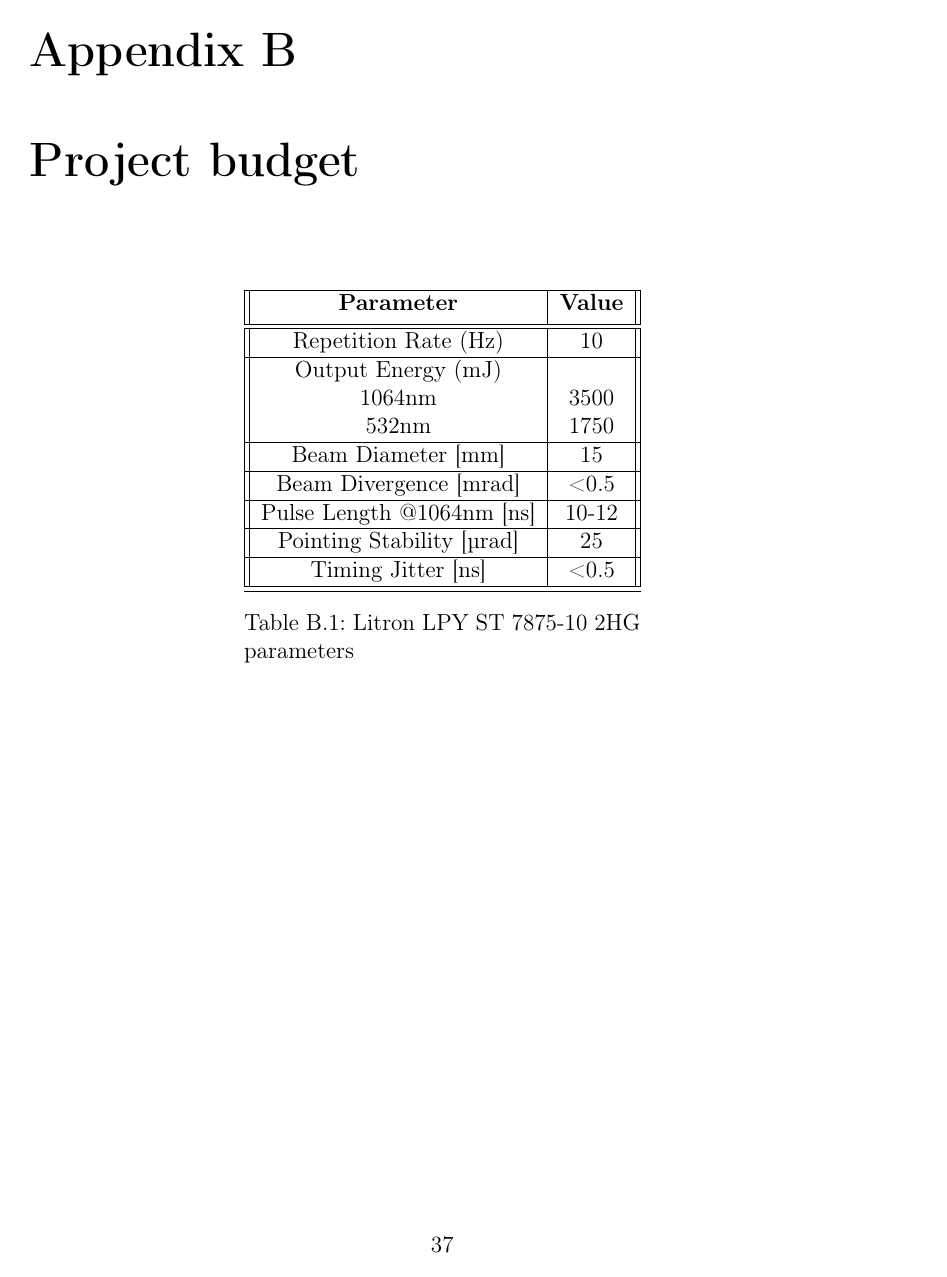
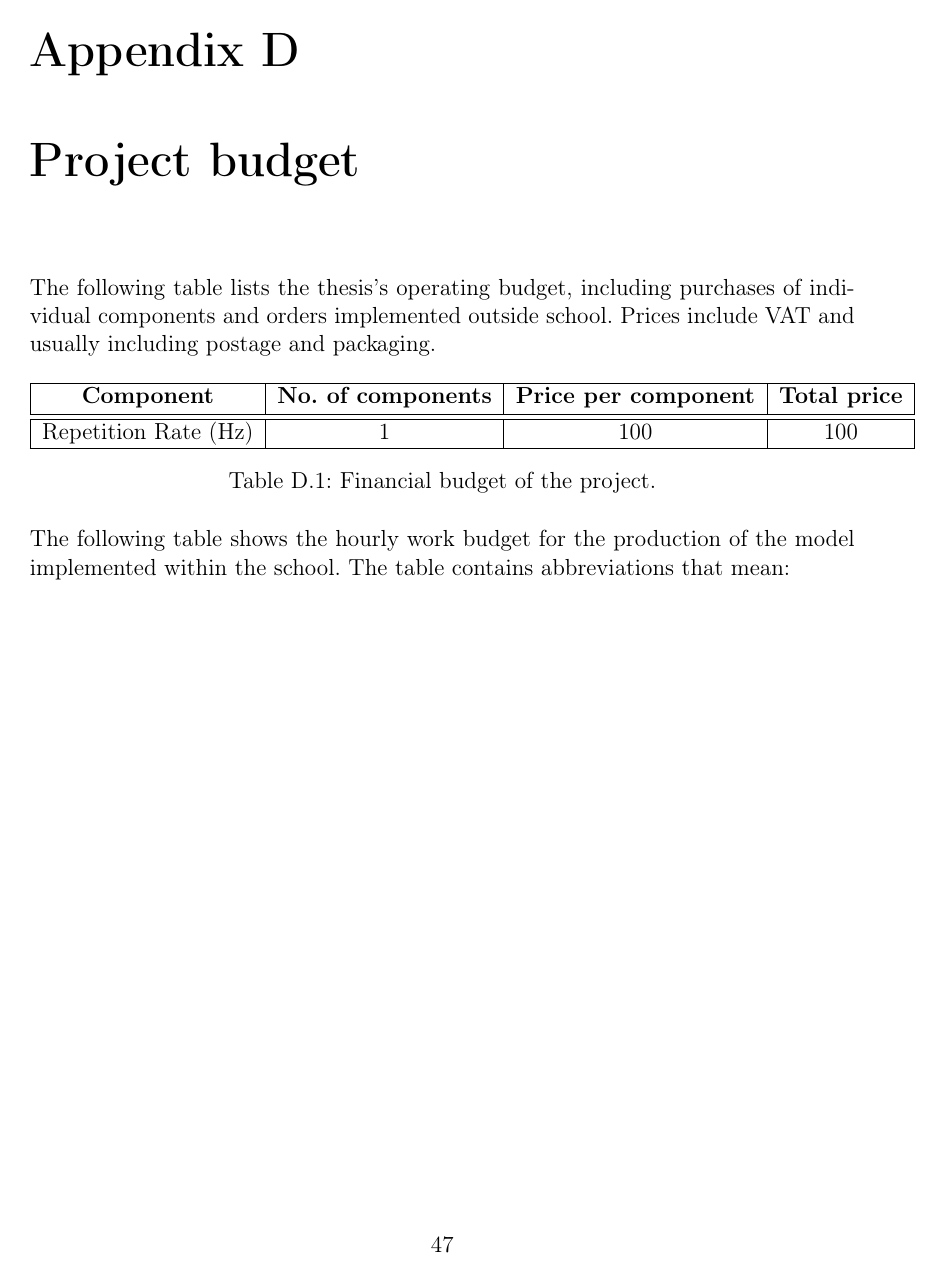
Before and after one commit to frosty1989/AP_2021_02, a LaTeX thesis (main.tex, which reads appendices/project_budget.tex, project_budget.tex): page 37 of 43 before the commit and page 47 of 53 after it. Compiled offline with pdfLaTeX.

Commit message:
Cleaned up the structure, added some appendices.

```diff
--- /dev/null
+++ b/appendices/project_budget.tex
@@ -0,0 +1,22 @@
+The following table lists the thesis's operating budget, including purchases of individual components and orders implemented outside school. Prices include VAT and usually including postage and packaging.
+
+\begin{table}[h!]
+
+
+        \begin{tabular}{|c | c | c | c |}
+        \hline
+            \textbf{Component} & \textbf{No. of components} & \textbf{Price per component} & \textbf{Total price}\\ [0.25ex]
+        \hline\hline
+        Repetition Rate (Hz) & 1 & 100 & 100  \\
+        \hline
+
+        \hline
+        \end{tabular}
+
+
+        \caption{Financial budget of the project.}
+        \label{litro}
+
+\end{table}
+
+The following table shows the hourly work budget for the production of the model implemented within the school. The table contains abbreviations that mean:
--- a/Sablona_KSI.tex
+++ b/main.tex
@@ -107,7 +107,7 @@
 \newcommand{\druh}{Thesis} % nebo "Diplomová práce"
 \newcommand{\woman}{} % pokud jste ŽENA, ZMĚŇTE na: ...{\woman}{a} (je to do Prohlášení)
 
-\newcommand{\logoCVUT}{\includegraphics{copsu_logo.jpg}} % logo ČVUT -- podle grafického manuálu ČVUT platného od prosince 2016. Pokud nevyhovuje PDF-verze, tak použijte jinou variantu loga: https://www.cvut.cz/logo-a-graficky-manual -> "Symbol a logo ČVUT v Praze"). Pokud chcete logo úplně vynechat, zadejte místo "\includegraphics{...}" text "\vspace{35mm}"
+\newcommand{\logoCVUT}{\includegraphics{img/copsu_logo.jpg}} % logo ČVUT -- podle grafického manuálu ČVUT platného od prosince 2016. Pokud nevyhovuje PDF-verze, tak použijte jinou variantu loga: https://www.cvut.cz/logo-a-graficky-manual -> "Symbol a logo ČVUT v Praze"). Pokud chcete logo úplně vynechat, zadejte místo "\includegraphics{...}" text "\vspace{35mm}"
 
 % přesně podle formuláře "Zadání bak./dipl. práce" VYPLŇTE:
 \newcommand{\nazevcz}{Postprocesor robota pro metodu Laser Shock Peening}    % český název práce (přesně podle zadání!)
@@ -329,6 +343,7 @@ Zde napište text úvodu (1-3 strany, nerozdělujte na podkapitoly) nebo jej vlo
+    \input{appendices/time_schedule}
 
     \chapter{Project budget}
-    \input{project_budget}
+    \input{appendices/project_budget}
 
 \end{appendices}
 
--- a/project_budget.tex
+++ /dev/null
@@ -1,31 +0,0 @@
-\begin{table}[h!]
-\centering
-    \begin{threeparttable}
-        \begin{tabular}{||c | c||}
-        \hline
-            \textbf{Parameter} & \textbf{Value} \\ [0.5ex]
-        \hline\hline
-        Repetition Rate (Hz) & 10  \\
-        \hline
-            Output Energy (mJ) & \\
-            1064nm & 3500 \\
-            532nm & 1750 \\
-        \hline
-            Beam Diameter [mm] & 15  \\
-        \hline
-            Beam Divergence [mrad] & <0.5 \\
-        \hline
-            Pulse Length @1064nm [ns] & 10-12 \\
-        \hline
-            Pointing Stability [µrad] & 25  \\
-        \hline
-            Timing Jitter [ns] & <0.5  \\
-        \hline
-        \hline
-        \end{tabular}
-
-
-        \caption{Litron LPY ST 7875-10 2HG parameters}
-        \label{litronparameters}
-    \end{threeparttable}
-\end{table}
```
Also changed, not shown: chapters/2_peening.tex (renamed from chapter_2.tex, +3 -3 lines), appendices/enclosed_cd.tex (added), appendices/time_schedule.tex (added), appendices/used_software.tex (renamed from used_software.tex), assignment/assignment_scan.pdf (renamed from zadani_scan.pdf), chapters/1_basics.tex (renamed from chapter_1.tex), chapters/3_design.tex (renamed from chapter_3.tex), chapters/4_implementation.tex (renamed from chapter_4.tex), chapters/5_testing.tex (added), chapters/6_discussion.tex (added), img/copsu_logo.jpg (renamed from copsu_logo.jpg), symbol_cvut_konturova_verze_cb.pdf (deleted), zadani_cele.pdf (deleted), main.tex (26 more changed lines).
